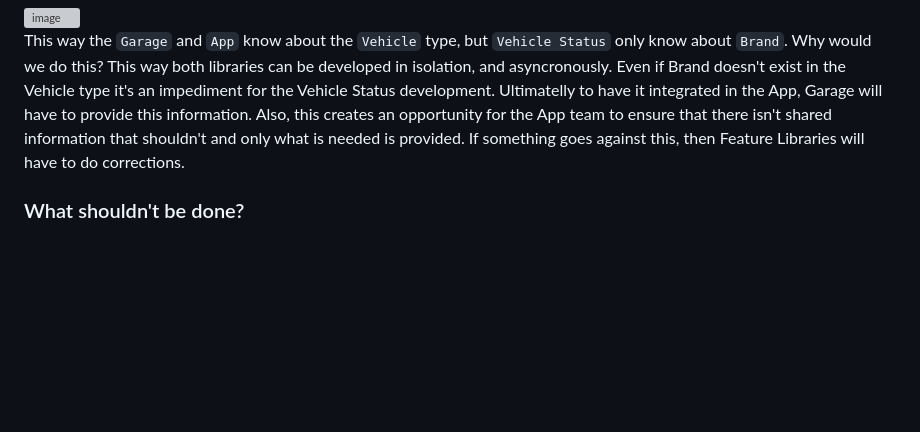
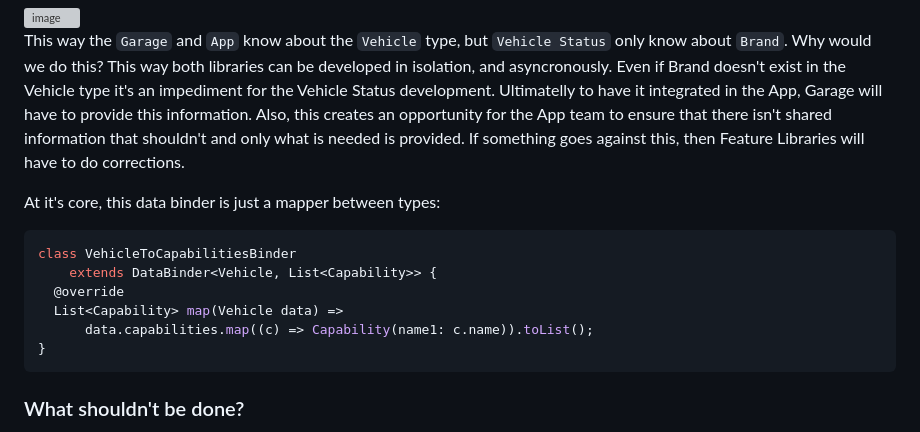
Before and after one commit to AlienEngineer/scale-flutter-app, a Markdown page: README.md, the part around the change. GitHub-like rendering; blank space fills up the shorter version; grey boxes are pictures that could not be loaded.

````diff
--- a/README.md
+++ b/README.md
@@ -30,6 +30,17 @@ Because, no feature library can directly depend on another feature library what
 
 
 This way the `Garage` and `App` know about the `Vehicle` type, but `Vehicle Status` only know about `Brand`. Why would we do this? This way both libraries can be developed in isolation, and asyncronously. Even if Brand doesn't exist in the Vehicle type it's an impediment for the Vehicle Status development. Ultimatelly to have it integrated in the App, Garage will have to provide this information. Also, this creates an opportunity for the App team to ensure that there isn't shared information that shouldn't and only what is needed is provided. If something goes against this, then Feature Libraries will have to do corrections.
+
+At it's core, this data binder is just a mapper between types:
+
+```dart
+class VehicleToCapabilitiesBinder
+    extends DataBinder<Vehicle, List<Capability>> {
+  @override
+  List<Capability> map(Vehicle data) =>
+      data.capabilities.map((c) => Capability(name1: c.name)).toList();
+}
+```
 
 ### What shouldn't be done?
 The Feature Libraries must avoid decision making in the UI, this should be delegated to their respective BFFs. One way to achieve this is to send information that is known in the App to the BFF for decision making, then the App/Features just follows what the BFF guidance.
````
